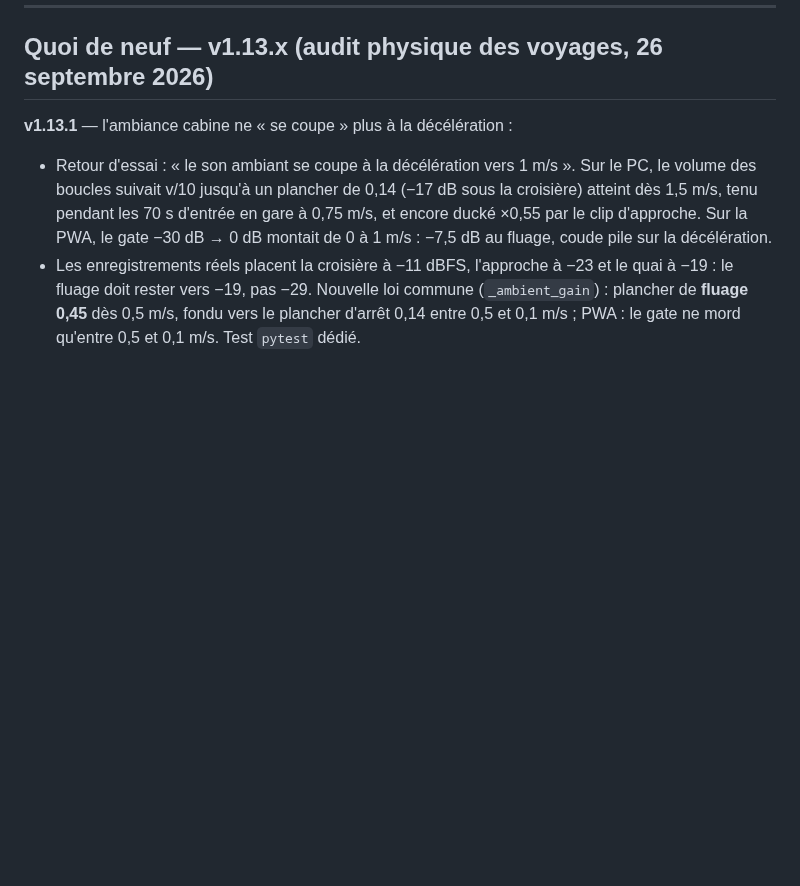
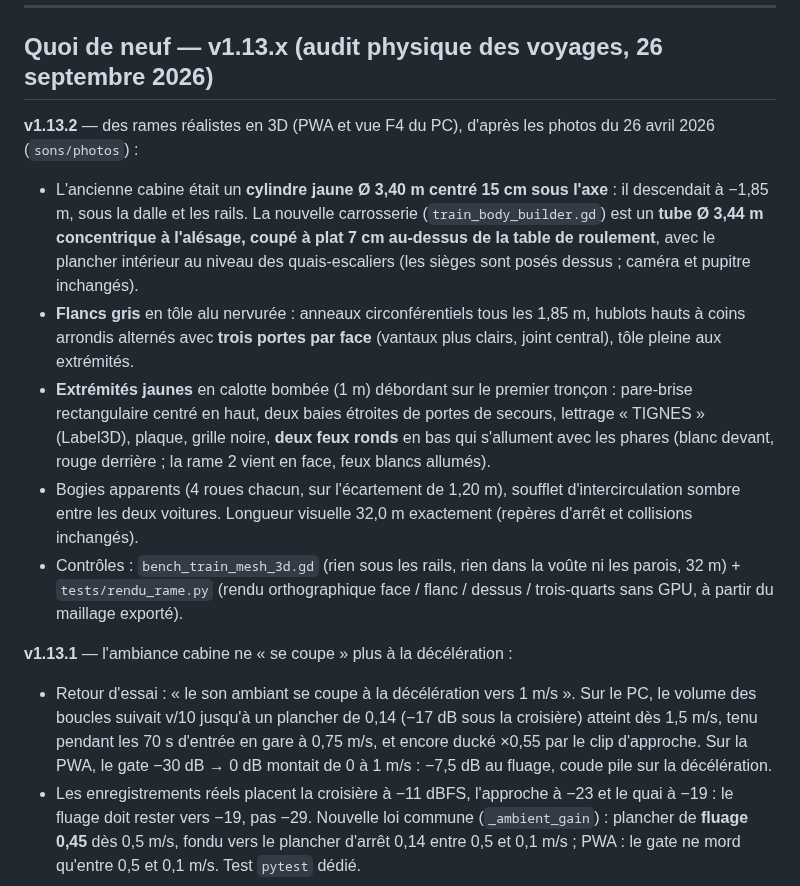
Before and after one commit to ARP273-ROSE/perce-neige-sim, a Markdown page: README.md, the part around the change. GitHub-like rendering; blank space fills up the shorter version.

```diff
--- a/README.md
+++ b/README.md
@@ -13,6 +13,29 @@ An accurate PyQt6 simulation of the *Perce-Neige* underground funicular (built 1
 ---
 
 ## Quoi de neuf — v1.13.x (audit physique des voyages, 26 septembre 2026)
+
+**v1.13.2** — des rames réalistes en 3D (PWA et vue F4 du PC), d'après les
+photos du 26 avril 2026 (`sons/photos`) :
+- L'ancienne cabine était un **cylindre jaune Ø 3,40 m centré 15 cm sous
+  l'axe** : il descendait à −1,85 m, sous la dalle et les rails. La nouvelle
+  carrosserie (`train_body_builder.gd`) est un **tube Ø 3,44 m concentrique
+  à l'alésage, coupé à plat 7 cm au-dessus de la table de roulement**, avec
+  le plancher intérieur au niveau des quais-escaliers (les sièges sont
+  posés dessus ; caméra et pupitre inchangés).
+- **Flancs gris** en tôle alu nervurée : anneaux circonférentiels tous les
+  1,85 m, hublots hauts à coins arrondis alternés avec **trois portes par
+  face** (vantaux plus clairs, joint central), tôle pleine aux extrémités.
+- **Extrémités jaunes** en calotte bombée (1 m) débordant sur le premier
+  tronçon : pare-brise rectangulaire centré en haut, deux baies étroites de
+  portes de secours, lettrage « TIGNES » (Label3D), plaque, grille noire,
+  **deux feux ronds** en bas qui s'allument avec les phares (blanc devant,
+  rouge derrière ; la rame 2 vient en face, feux blancs allumés).
+- Bogies apparents (4 roues chacun, sur l'écartement de 1,20 m), soufflet
+  d'intercirculation sombre entre les deux voitures. Longueur visuelle
+  32,0 m exactement (repères d'arrêt et collisions inchangés).
+- Contrôles : `bench_train_mesh_3d.gd` (rien sous les rails, rien dans la
+  voûte ni les parois, 32 m) + `tests/rendu_rame.py` (rendu orthographique
+  face / flanc / dessus / trois-quarts sans GPU, à partir du maillage exporté).
 
 **v1.13.1** — l'ambiance cabine ne « se coupe » plus à la décélération :
 - Retour d'essai : « le son ambiant se coupe à la décélération vers 1 m/s ».
```
Also changed, not shown: audit_physique/rame_rendu.png (added), 7 other files.
